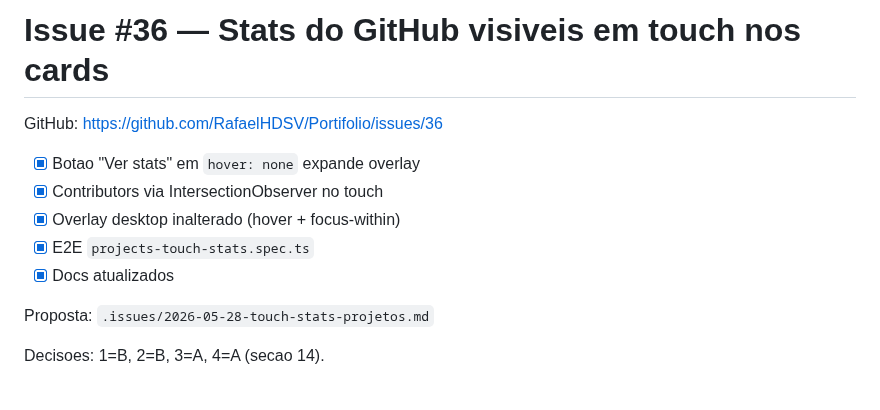
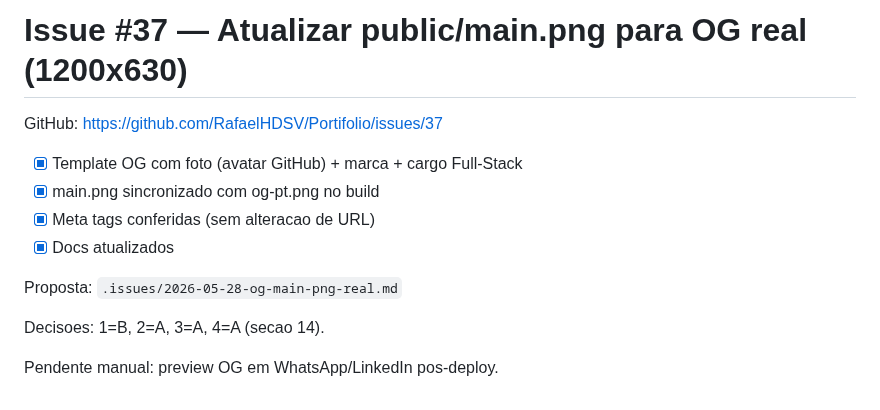
Before and after one commit to RafaelHDSV/Portifolio, a Markdown page: docs/current-task.md, the part around the change. Rendered like a GitHub page.

Commit message:
feat: update Open Graph template to include avatar image and synchronize main.png with OG image; enhance build process for dynamic avatar loading

```diff
--- a/docs/current-task.md
+++ b/docs/current-task.md
@@ -1,13 +1,14 @@
-# Issue #36 — Stats do GitHub visiveis em touch nos cards
+# Issue #37 — Atualizar public/main.png para OG real (1200x630)
 
-GitHub: https://github.com/RafaelHDSV/Portifolio/issues/36
+GitHub: https://github.com/RafaelHDSV/Portifolio/issues/37
 
-- [x] Botao "Ver stats" em `hover: none` expande overlay
-- [x] Contributors via IntersectionObserver no touch
-- [x] Overlay desktop inalterado (hover + focus-within)
-- [x] E2E `projects-touch-stats.spec.ts`
+- [x] Template OG com foto (avatar GitHub) + marca + cargo Full-Stack
+- [x] main.png sincronizado com og-pt.png no build
+- [x] Meta tags conferidas (sem alteracao de URL)
 - [x] Docs atualizados
 
-Proposta: `.issues/2026-05-28-touch-stats-projetos.md`
+Proposta: `.issues/2026-05-28-og-main-png-real.md`
 
-Decisoes: 1=B, 2=B, 3=A, 4=A (secao 14).
+Decisoes: 1=B, 2=A, 3=A, 4=A (secao 14).
+
+Pendente manual: preview OG em WhatsApp/LinkedIn pos-deploy.
```
Also changed, not shown: README.md (+1 -1 lines), docs/context.md (+2 -0 lines), public/main.png, 4 other files.
